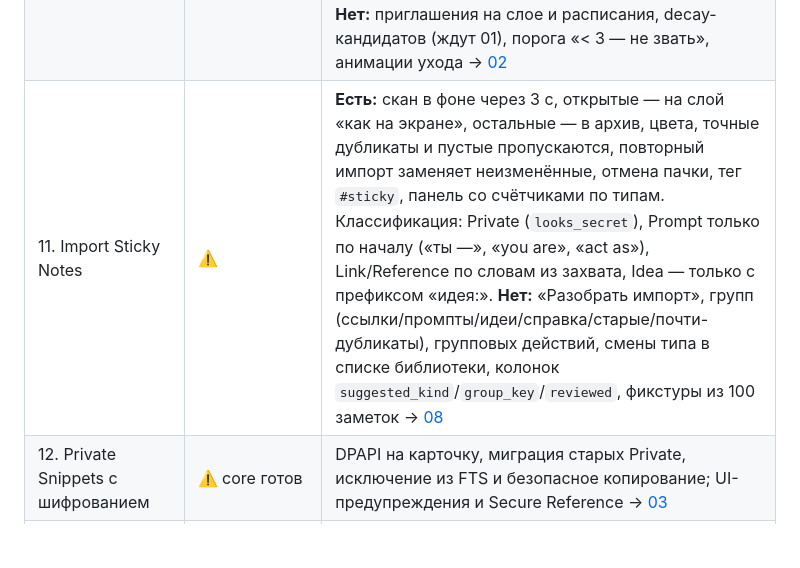
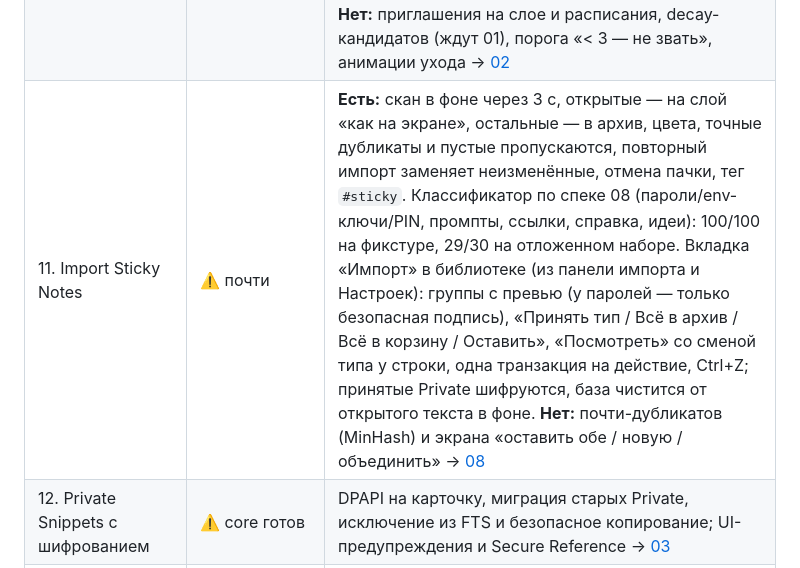
Before and after one commit to Gerrux/ebb, a Markdown page: docs/specs/README.md, the part around the change. Drawn GitHub-style; blank space fills up the shorter version.

Commit message:
docs(specs): record import review status and the computed-groups decision
Co-Authored-By: Claude Opus 5 <noreply@anthropic.com>

```diff
--- a/docs/specs/README.md
+++ b/docs/specs/README.md
@@ -27,7 +27,7 @@
 | 8. Basic resurfacing | ⚠️ core готов | **Есть:** раз в день (06:00) до 3 карточек из архива, не открывавшихся ≥ 7 дн — при запуске, по таймеру и после сна/смены часов; cooldown 14 дн; score (забытость, тип, приоритет, «важная» идея, напоминание, `ignored_count`); причина на карточке; «Оставить», «Позже» 1/3/7/30 дн с отменой, архив, корзина, закрепить; клик/перемещение = «оставить»; вчерашние без реакции → в архив с `ignored_count+1`; Private исключены. **Нет:** секции Today и режима «Секции»/зоны справа, «выбрать дату», разнообразия (тип подряд, одна пачка импорта), теста «30 дней симуляции». Напоминание на карточке *на слое* в свой день ничего не делает (подбор смотрит только архив). **Риск:** подбор при запуске идёт на UI-потоке до первого кадра — в обычный день одно чтение настройки, но раз в день полная выборка архива + транзакция (не замерено) → [01](01-resurfacing.md) |
 | 9. Forgotten notes | ⚠️ частично | **Есть** (через Rediscover, §11): «Ты записал это N дней назад» + Keep / Later / Archive / Delete. **Нет:** information decay (§12, 01 §6) — пометки «кандидат в архив» для забытых карточек *на слое* нет, забытые на слое не замечаются вовсе; «Turn into goal» на карточке; «Показать забытые» → [01](01-resurfacing.md) |
 | 10. Weekly review | ⚠️ core | **Есть:** вкладка «Обзор» в библиотеке (не своё окно 520×640), открывается из меню слоя; стопка до 15; ← → ↓ ↑ G Del и кнопки; Ctrl+Z на всю сессию; итог; `reviews`/`review_items`. Очередь по спеке: забытые на слое (≥ 30 дн) → просроченные напоминания → импортированные и не открытые; пауза 8 нед («Позже» — 2 нед) по `review_items`; «Позже» у карточки на слое убирает её до утра через 14 дн. **Нет:** приглашения на слое и расписания, decay-кандидатов (ждут 01), порога «< 3 — не звать», анимации ухода → [02](02-weekly-review.md) |
-| 11. Import Sticky Notes | ⚠️ | **Есть:** скан в фоне через 3 с, открытые — на слой «как на экране», остальные — в архив, цвета, точные дубликаты и пустые пропускаются, повторный импорт заменяет неизменённые, отмена пачки, тег `#sticky`, панель со счётчиками по типам. Классификация: Private (`looks_secret`), Prompt только по началу («ты —», «you are», «act as»), Link/Reference по словам из захвата, Idea — только с префиксом «идея:». **Нет:** «Разобрать импорт», групп (ссылки/промпты/идеи/справка/старые/почти-дубликаты), групповых действий, смены типа в списке библиотеки, колонок `suggested_kind`/`group_key`/`reviewed`, фикстуры из 100 заметок → [08](08-import-review.md) |
+| 11. Import Sticky Notes | ⚠️ почти | **Есть:** скан в фоне через 3 с, открытые — на слой «как на экране», остальные — в архив, цвета, точные дубликаты и пустые пропускаются, повторный импорт заменяет неизменённые, отмена пачки, тег `#sticky`. Классификатор по спеке 08 (пароли/env-ключи/PIN, промпты, ссылки, справка, идеи): 100/100 на фикстуре, 29/30 на отложенном наборе. Вкладка «Импорт» в библиотеке (из панели импорта и Настроек): группы с превью (у паролей — только безопасная подпись), «Принять тип / Всё в архив / Всё в корзину / Оставить», «Посмотреть» со сменой типа у строки, одна транзакция на действие, Ctrl+Z; принятые Private шифруются, база чистится от открытого текста в фоне. **Нет:** почти-дубликатов (MinHash) и экрана «оставить обе / новую / объединить» → [08](08-import-review.md) |
 | 12. Private Snippets с шифрованием | ⚠️ core готов | DPAPI на карточку, миграция старых Private, исключение из FTS и безопасное копирование; UI-предупреждения и Secure Reference → [03](03-private-snippets.md) |
 | 13. Multi-monitor | ⚠️ | Слой на одном выбранном мониторе → [06](06-layouts-and-monitors.md) |
 
```
Also changed, not shown: docs/specs/08-import-review.md (+5 -3 lines).
